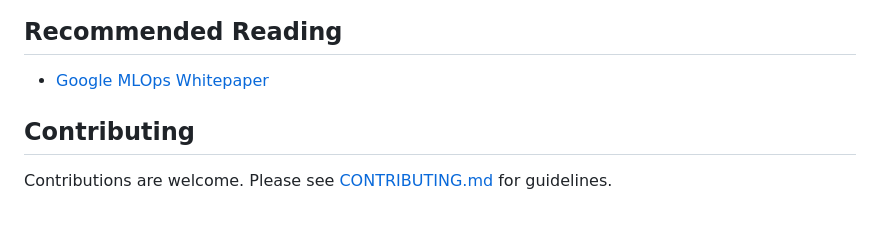
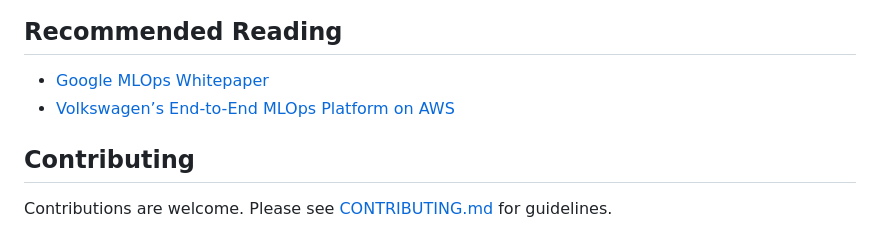
Before and after one commit to techiescamp/mlops-for-devops, a Markdown page: README.md, the part around one of its changes. Rendered like a GitHub page.

Commit message:
[Update] readme

```diff
--- a/README.md
+++ b/README.md
@@ -111,6 +111,7 @@ Phase 1          Phase 2          Phase 3          Phase 4          Phase 5
 
 ## Recommended Reading
 - [Google MLOps Whitepaper](https://cloud.google.com/resources/mlops-whitepaper)
+- [Volkswagen’s End-to-End MLOps Platform on AWS](https://aws.amazon.com/blogs/industries/how-volkswagen-and-aws-built-end-end-mlops-for-digital-production-platform/)
 
 ## Contributing
 
```
Also changed, not shown: other parts of README.md (+3 -3 lines).
